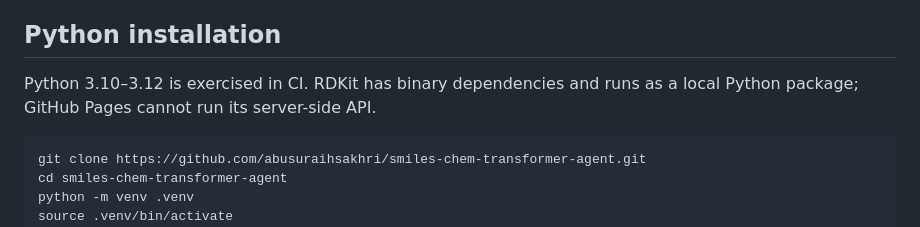
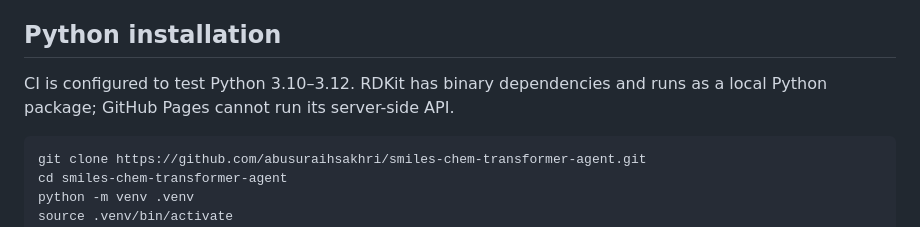
Before and after one commit to abusuraihsakhri/smiles-chem-transformer-agent, a Markdown page: README.md, the part around the change. Drawn GitHub-style.

Commit message:
docs: distinguish configured checks from completed verification

```diff
--- a/README.md
+++ b/README.md
@@ -22,7 +22,7 @@ Visit http://localhost:8080, enter a SMILES string and select **Analyze SMILES**
 
 ## Python installation
 
-Python 3.10–3.12 is exercised in CI. RDKit has binary dependencies and runs as a local Python package; GitHub Pages cannot run its server-side API.
+CI is configured to test Python 3.10–3.12. RDKit has binary dependencies and runs as a local Python package; GitHub Pages cannot run its server-side API.
 
 ~~~bash
 git clone https://github.com/abusuraihsakhri/smiles-chem-transformer-agent.git
```
